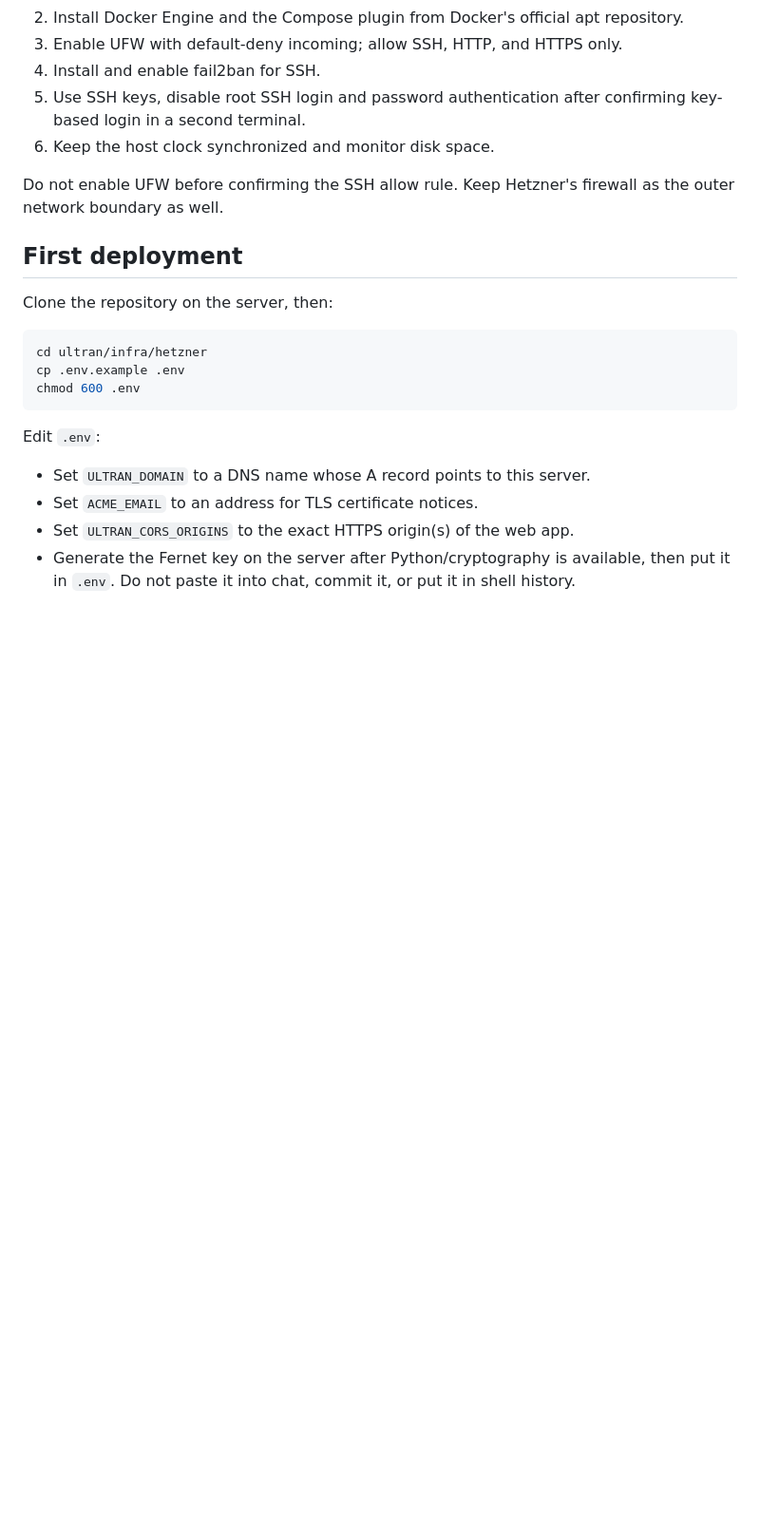
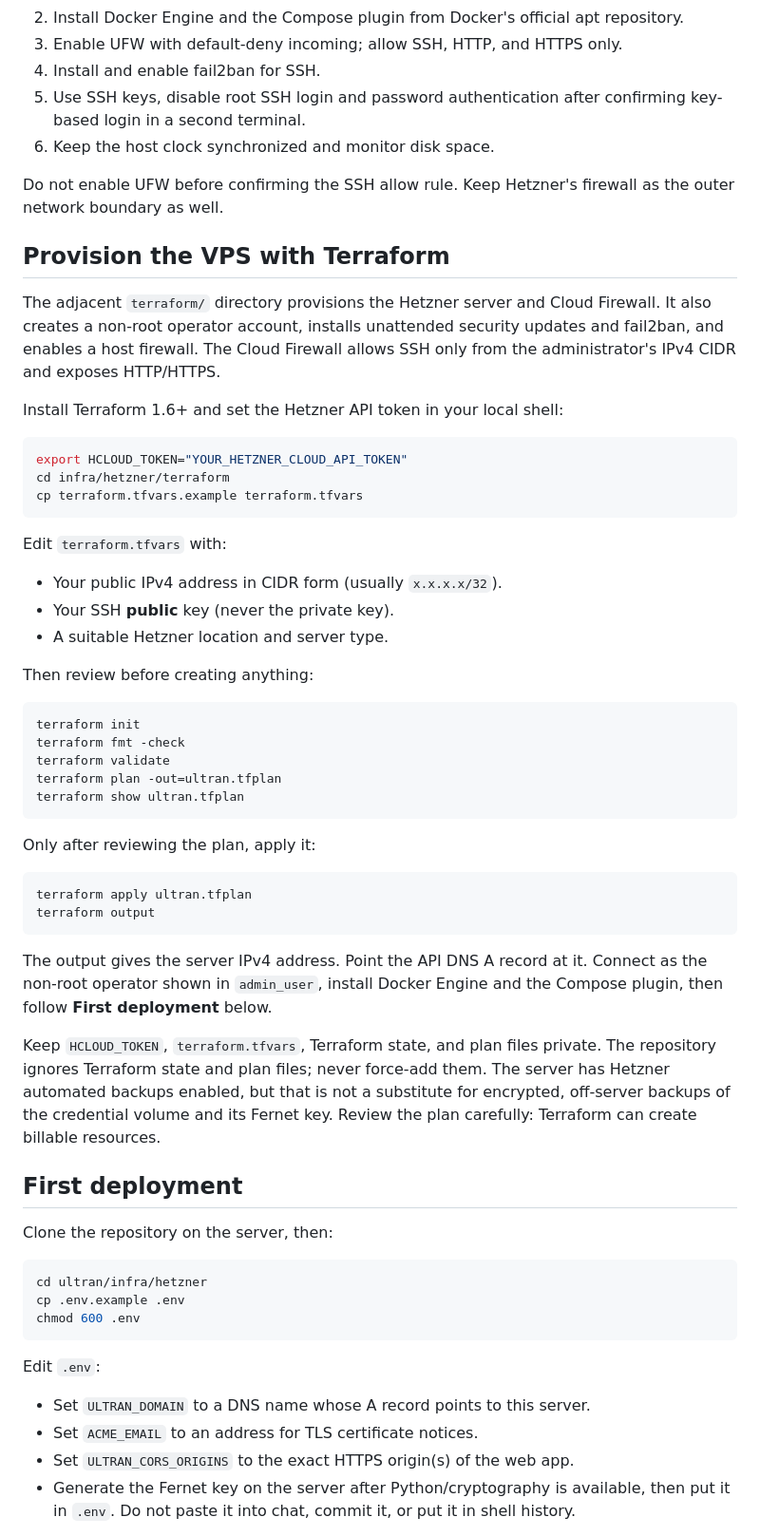
Before and after one commit to luokai25/ultran, a Markdown page: infra/hetzner/README.md, the part around the change. Shown at 95% size. Drawn GitHub-style; blank space fills up the shorter version.

Commit message:
docs(hetzner): document Terraform provisioning workflow

````diff
--- a/infra/hetzner/README.md
+++ b/infra/hetzner/README.md
@@ -52,6 +52,53 @@ On the server:
 
 Do not enable UFW before confirming the SSH allow rule. Keep Hetzner's firewall
 as the outer network boundary as well.
+
+## Provision the VPS with Terraform
+
+The adjacent `terraform/` directory provisions the Hetzner server and Cloud
+Firewall. It also creates a non-root operator account, installs unattended
+security updates and fail2ban, and enables a host firewall. The Cloud Firewall
+allows SSH only from the administrator's IPv4 CIDR and exposes HTTP/HTTPS.
+
+Install Terraform 1.6+ and set the Hetzner API token in your local shell:
+
+```bash
+export HCLOUD_TOKEN="YOUR_HETZNER_CLOUD_API_TOKEN"
+cd infra/hetzner/terraform
+cp terraform.tfvars.example terraform.tfvars
+```
+
+Edit `terraform.tfvars` with:
+- Your public IPv4 address in CIDR form (usually `x.x.x.x/32`).
+- Your SSH **public** key (never the private key).
+- A suitable Hetzner location and server type.
+
+Then review before creating anything:
+
+```bash
+terraform init
+terraform fmt -check
+terraform validate
+terraform plan -out=ultran.tfplan
+terraform show ultran.tfplan
+```
+
+Only after reviewing the plan, apply it:
+
+```bash
+terraform apply ultran.tfplan
+terraform output
+```
+
+The output gives the server IPv4 address. Point the API DNS A record at it.
+Connect as the non-root operator shown in `admin_user`, install Docker Engine
+and the Compose plugin, then follow **First deployment** below.
+
+Keep `HCLOUD_TOKEN`, `terraform.tfvars`, Terraform state, and plan files
+private. The repository ignores Terraform state and plan files; never force-add
+them. The server has Hetzner automated backups enabled, but that is not a
+substitute for encrypted, off-server backups of the credential volume and its
+Fernet key. Review the plan carefully: Terraform can create billable resources.
 
 ## First deployment
 
````
